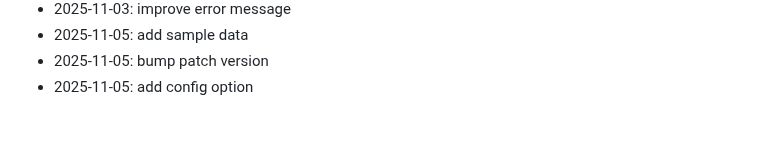
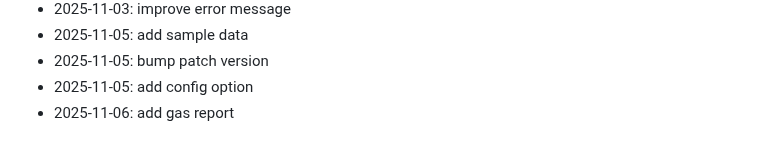
Before and after one commit to marinez01/dusk-raiders, a Markdown page: README.md, the part around the change. GitHub-like rendering.

Commit message:
add gas report

```diff
--- a/README.md
+++ b/README.md
@@ -249,3 +249,4 @@ npx hardhat compile
 - 2025-11-05: add sample data
 - 2025-11-05: bump patch version
 - 2025-11-05: add config option
+- 2025-11-06: add gas report
```
